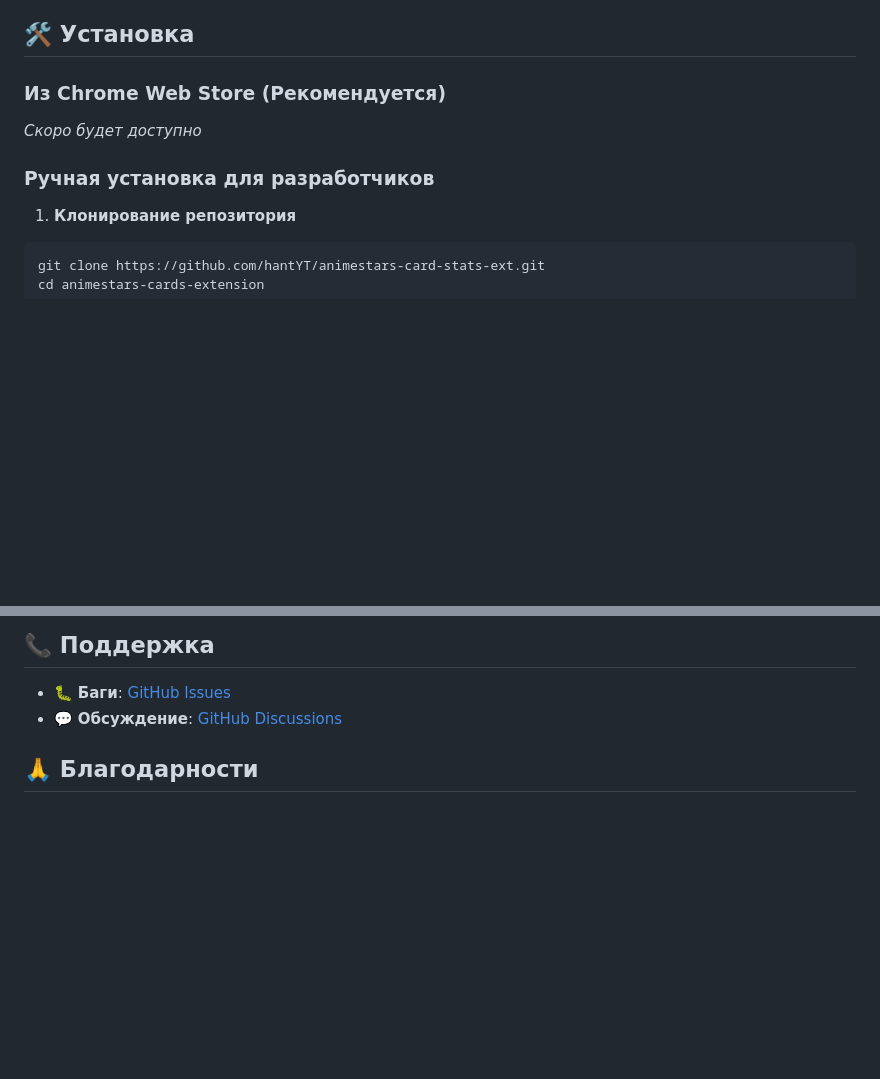
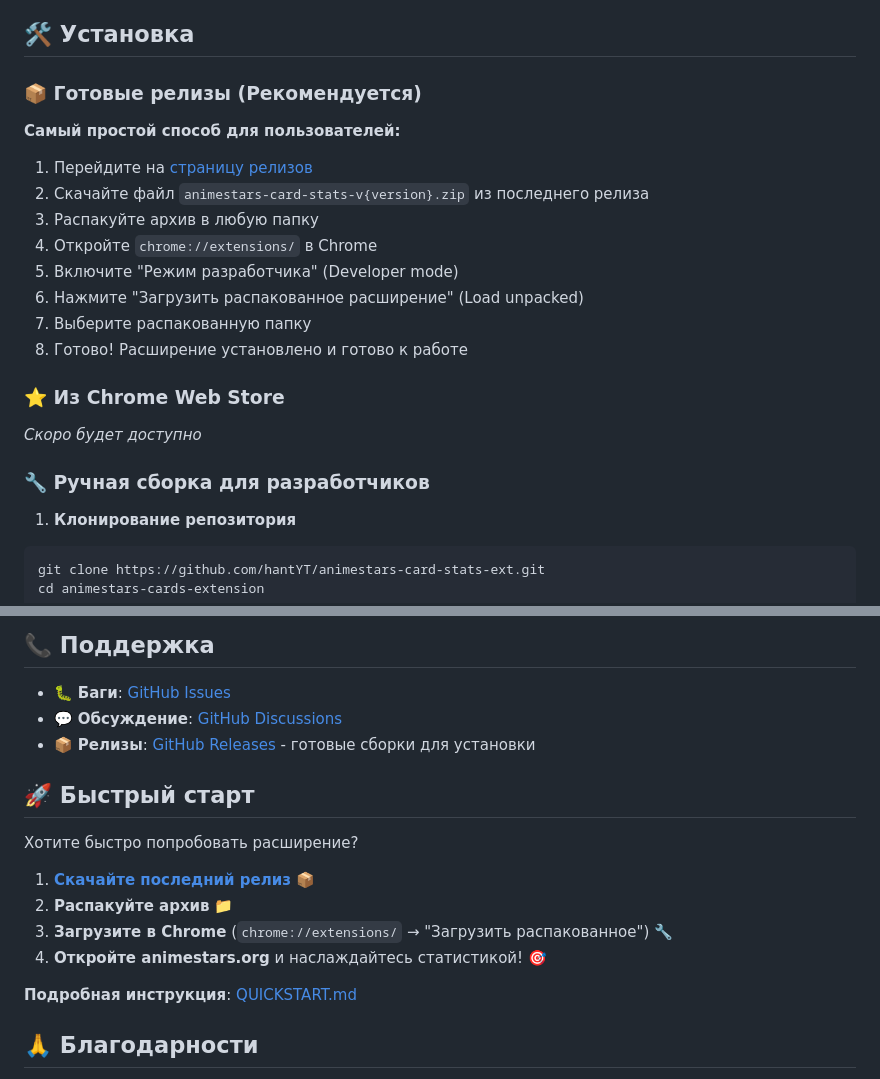
Before and after one commit to hantYT/animestars-card-stats-ext, a Markdown page: README.md, 2 parts joined by grey strips. Rendered like a GitHub page; blank space fills up the shorter version.

Commit message:
Changelog + readme update

````diff
--- a/README.md
+++ b/README.md
@@ -36,10 +37,23 @@
 
 ## 🛠 Установка
 
-### Из Chrome Web Store (Рекомендуется)
+### 📦 Готовые релизы (Рекомендуется)
+
+**Самый простой способ для пользователей:**
+
+1. Перейдите на [страницу релизов](https://github.com/hantYT/animestars-card-stats-ext/releases)
+2. Скачайте файл `animestars-card-stats-v{version}.zip` из последнего релиза
+3. Распакуйте архив в любую папку
+4. Откройте `chrome://extensions/` в Chrome
+5. Включите "Режим разработчика" (Developer mode)
+6. Нажмите "Загрузить распакованное расширение" (Load unpacked)
+7. Выберите распакованную папку
+8. Готово! Расширение установлено и готово к работе
+
+### ⭐ Из Chrome Web Store
 *Скоро будет доступно*
 
-### Ручная установка для разработчиков
+### 🔧 Ручная сборка для разработчиков
 
 1. **Клонирование репозитория**
 ```bash
@@ -237,6 +251,18 @@ graph TB
 
 - 🐛 **Баги**: [GitHub Issues](https://github.com/hantYT/animestars-card-stats-ext/issues)
 - 💬 **Обсуждение**: [GitHub Discussions](https://github.com/hantYT/animestars-card-stats-ext/discussions)
+- 📦 **Релизы**: [GitHub Releases](https://github.com/hantYT/animestars-card-stats-ext/releases) - готовые сборки для установки
+
+## 🚀 Быстрый старт
+
+Хотите быстро попробовать расширение?
+
+1. **[Скачайте последний релиз](https://github.com/hantYT/animestars-card-stats-ext/releases/latest)** 📦
+2. **Распакуйте архив** 📁
+3. **Загрузите в Chrome** (`chrome://extensions/` → "Загрузить распакованное") 🔧
+4. **Откройте animestars.org** и наслаждайтесь статистикой! 🎯
+
+**Подробная инструкция**: [QUICKSTART.md](QUICKSTART.md)
 
 ## 🙏 Благодарности
 
````
Also changed, not shown: other parts of README.md (+1 -0 lines), CHANGELOG.md (+106 -100 lines), QUICKSTART.md (+22 -0 lines).
